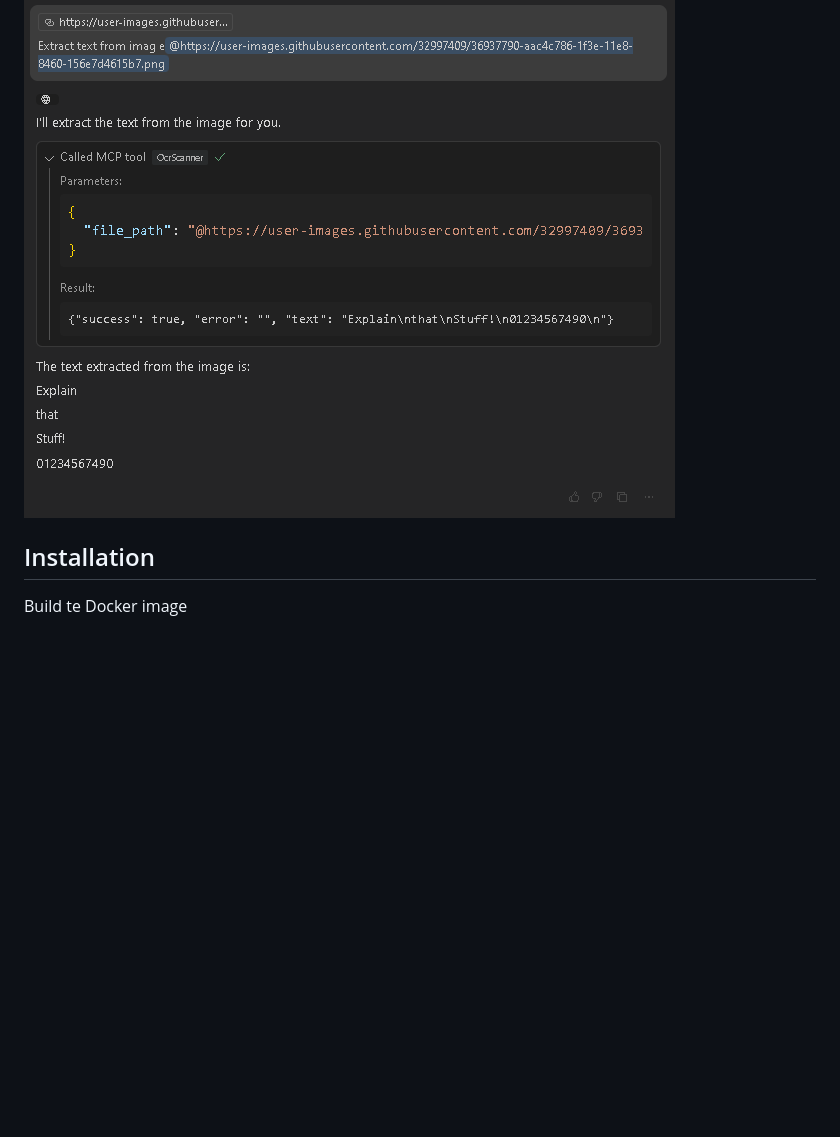
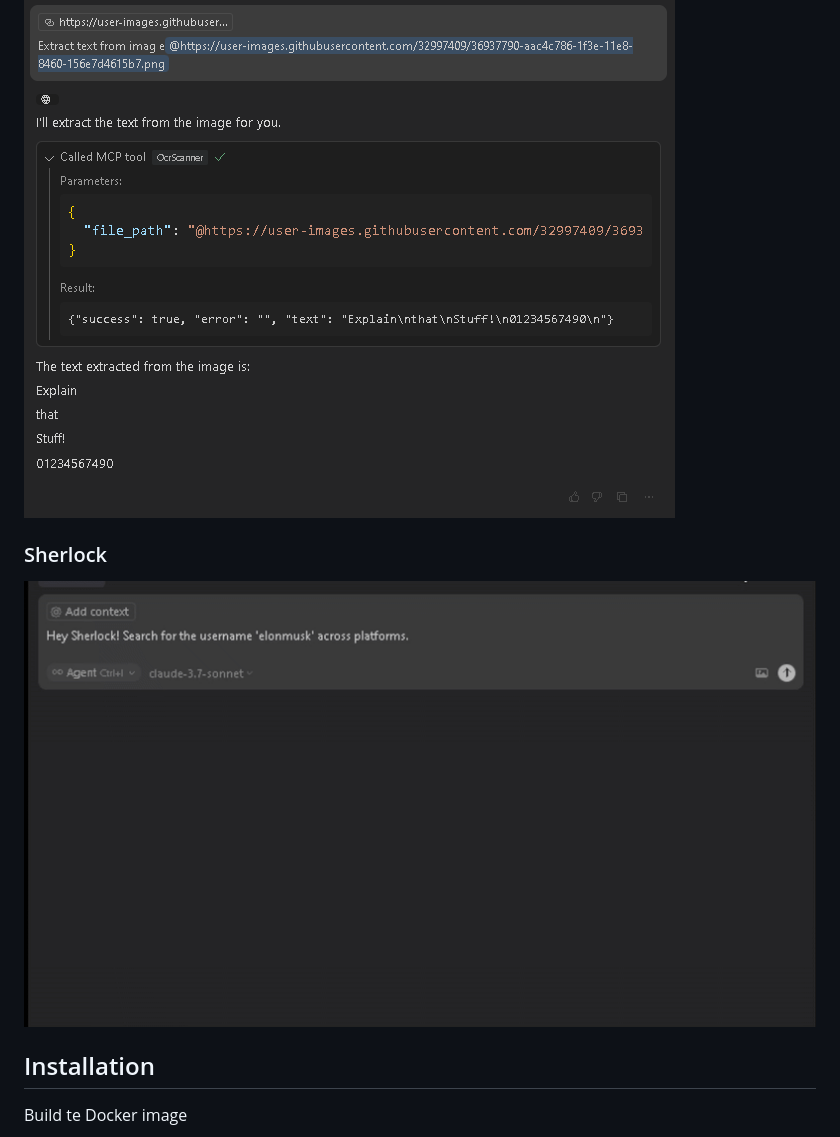
Before and after one commit to HappyHackingSpace/mcp-hydra, a Markdown page: README.md, the part around the change. GitHub-like rendering; pictures changed too: demos/sherlock.gif (added); blank space fills up the shorter version.

Commit message:
Integrate Sherlock-Project tool into the project

```diff
--- a/README.md
+++ b/README.md
@@ -30,6 +30,9 @@ A lightweight, extensible cybersecurity toolkit that connects AI assistants to s
 
 ### Ocr2Text
 ![ocr2text](/demos/ocr2text.png)
+
+### Sherlock
+![Sherlock](/demos/sherlock.gif)
 
 ## Installation
 
```
Also changed, not shown: 4 other files.
